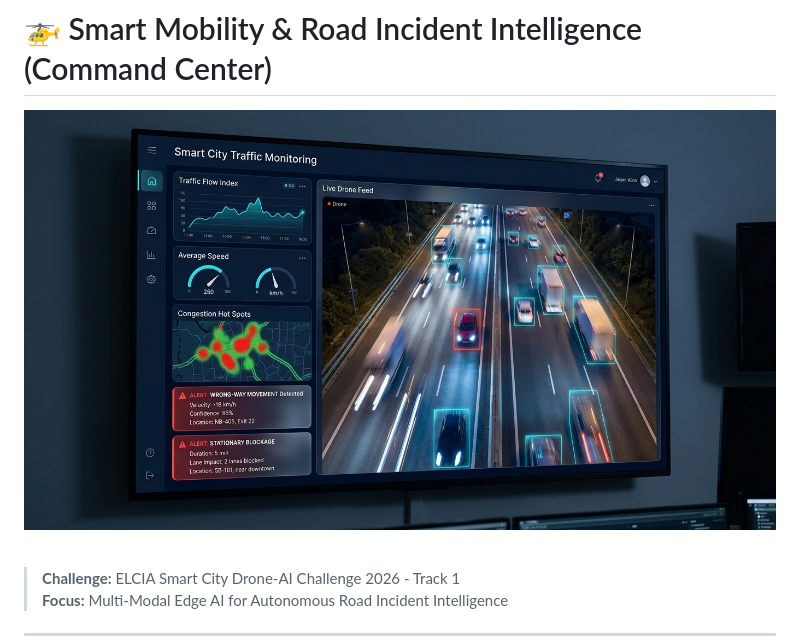
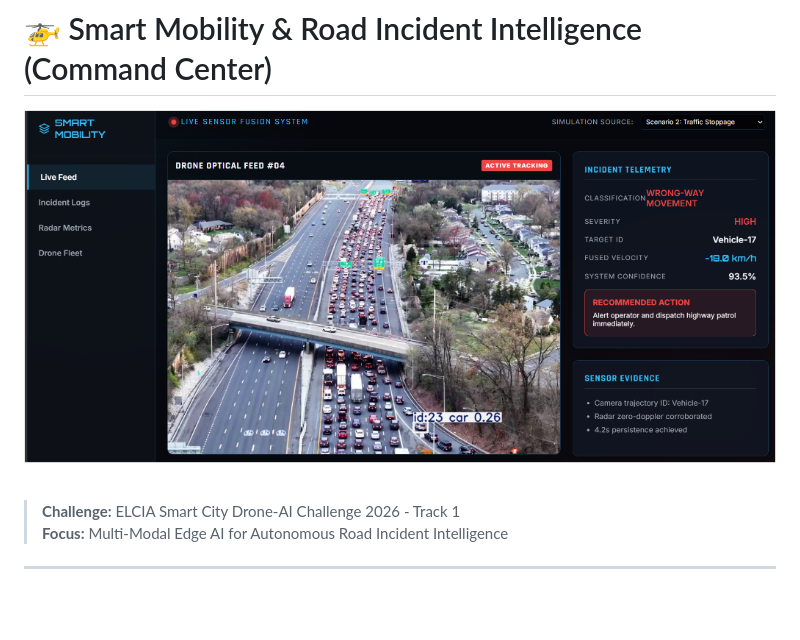
Before and after one commit to DK-A/SmartMobility-ELCIA-Techtronics, a Markdown page: README.md, the part around the change. Rendered like a GitHub page; pictures changed too: assets/dashboard_live.png (added), assets/dashboard_mockup.jpg (deleted); blank space fills up the shorter version.

Commit message:
Replace AI mockup with actual live dashboard screenshot

```diff
--- a/README.md
+++ b/README.md
@@ -1,6 +1,6 @@
 # 🚁 Smart Mobility & Road Incident Intelligence (Command Center)
 
-![Dashboard UI](./assets/dashboard_mockup.jpg)
+![Dashboard UI](./assets/dashboard_live.png)
 
 <br/>
 
```
